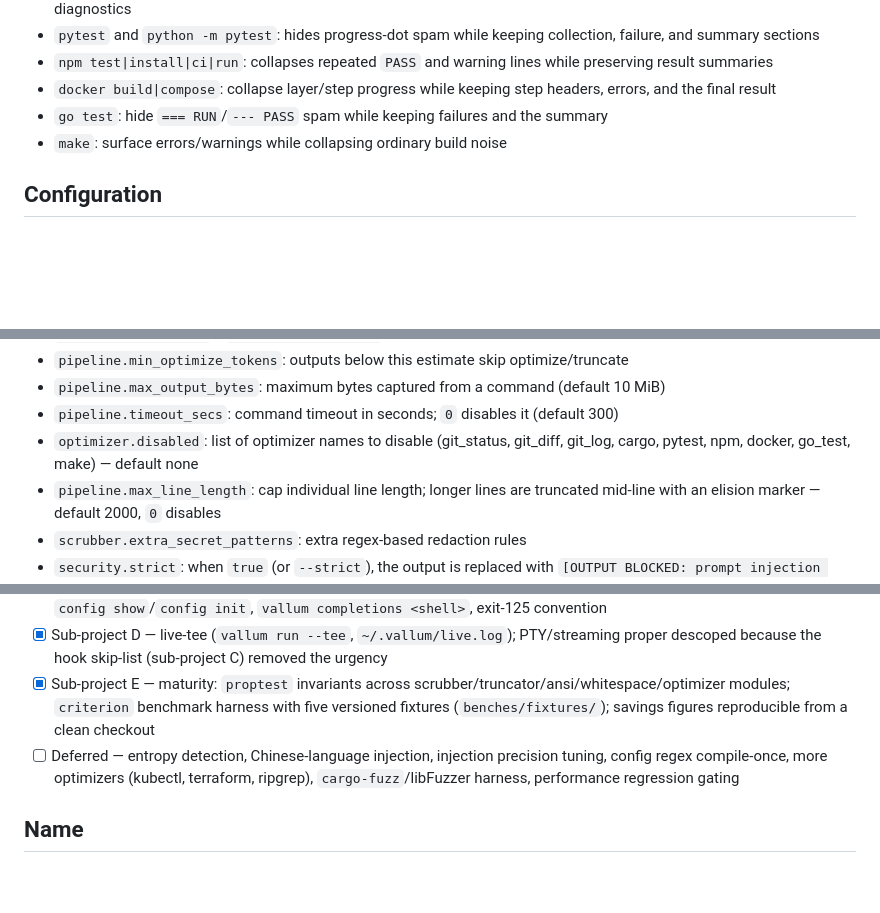
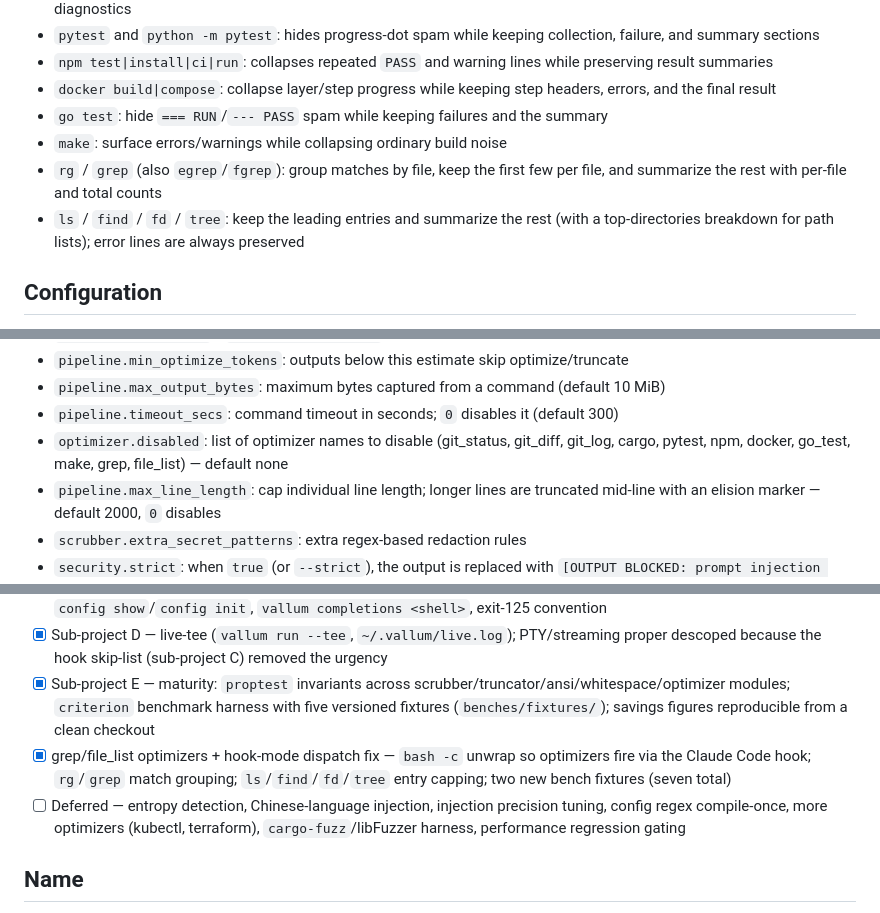
Before and after one commit to kahramanemir/Vallum, a Markdown page: README.md, 3 parts joined by grey strips. GitHub-like rendering; blank space fills up the shorter version.

Commit message:
docs(readme): document grep/file_list optimizers and hook-mode bash -c unwrap
Co-Authored-By: Claude Fable 5 <noreply@anthropic.com>

```diff
--- a/README.md
+++ b/README.md
@@ -67,6 +67,8 @@ Each command flows through these stages:
 - `docker build|compose`: collapse layer/step progress while keeping step headers, errors, and the final result
 - `go test`: hide `=== RUN`/`--- PASS` spam while keeping failures and the summary
 - `make`: surface errors/warnings while collapsing ordinary build noise
+- `rg` / `grep` (also `egrep`/`fgrep`): group matches by file, keep the first few per file, and summarize the rest with per-file and total counts
+- `ls` / `find` / `fd` / `tree`: keep the leading entries and summarize the rest (with a top-directories breakdown for path lists); error lines are always preserved
 
 ## Configuration
 
@@ -107,7 +109,7 @@ Supported settings:
 - `pipeline.min_optimize_tokens`: outputs below this estimate skip optimize/truncate
 - `pipeline.max_output_bytes`: maximum bytes captured from a command (default 10 MiB)
 - `pipeline.timeout_secs`: command timeout in seconds; `0` disables it (default 300)
-- `optimizer.disabled`: list of optimizer names to disable (git_status, git_diff, git_log, cargo, pytest, npm, docker, go_test, make) — default none
+- `optimizer.disabled`: list of optimizer names to disable (git_status, git_diff, git_log, cargo, pytest, npm, docker, go_test, make, grep, file_list) — default none
 - `pipeline.max_line_length`: cap individual line length; longer lines are truncated mid-line with an elision marker — default 2000, `0` disables
 - `scrubber.extra_secret_patterns`: extra regex-based redaction rules
 - `security.strict`: when `true` (or `--strict`), the output is replaced with `[OUTPUT BLOCKED: prompt injection detected]` if any injection is detected — **default `false`**
@@ -246,7 +250,8 @@ Run `cargo bench` to time the full pipeline against five committed fixtures (`gi
 - [x] Sub-project C — integration/UX: `install-hook`/`uninstall-hook` (Claude Code PreToolUse), `vallum hook` handler, `config show`/`config init`, `vallum completions <shell>`, exit-125 convention
 - [x] Sub-project D — live-tee (`vallum run --tee`, `~/.vallum/live.log`); PTY/streaming proper descoped because the hook skip-list (sub-project C) removed the urgency
 - [x] Sub-project E — maturity: `proptest` invariants across scrubber/truncator/ansi/whitespace/optimizer modules; `criterion` benchmark harness with five versioned fixtures (`benches/fixtures/`); savings figures reproducible from a clean checkout
-- [ ] Deferred — entropy detection, Chinese-language injection, injection precision tuning, config regex compile-once, more optimizers (kubectl, terraform, ripgrep), `cargo-fuzz`/libFuzzer harness, performance regression gating
+- [x] grep/file_list optimizers + hook-mode dispatch fix — `bash -c` unwrap so optimizers fire via the Claude Code hook; `rg`/`grep` match grouping; `ls`/`find`/`fd`/`tree` entry capping; two new bench fixtures (seven total)
+- [ ] Deferred — entropy detection, Chinese-language injection, injection precision tuning, config regex compile-once, more optimizers (kubectl, terraform), `cargo-fuzz`/libFuzzer harness, performance regression gating
 
 ## Name
 
```
Also changed, not shown: other parts of README.md (+4 -2 lines).
